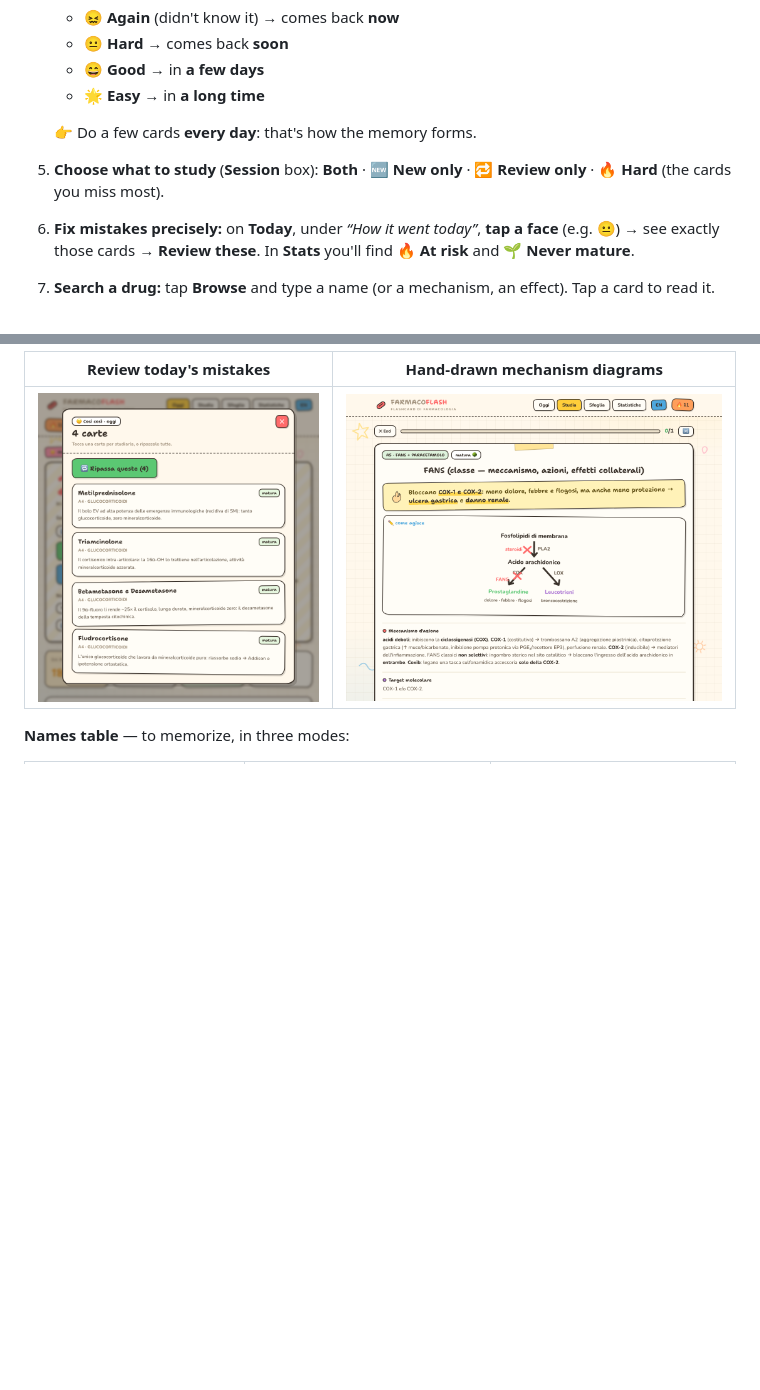
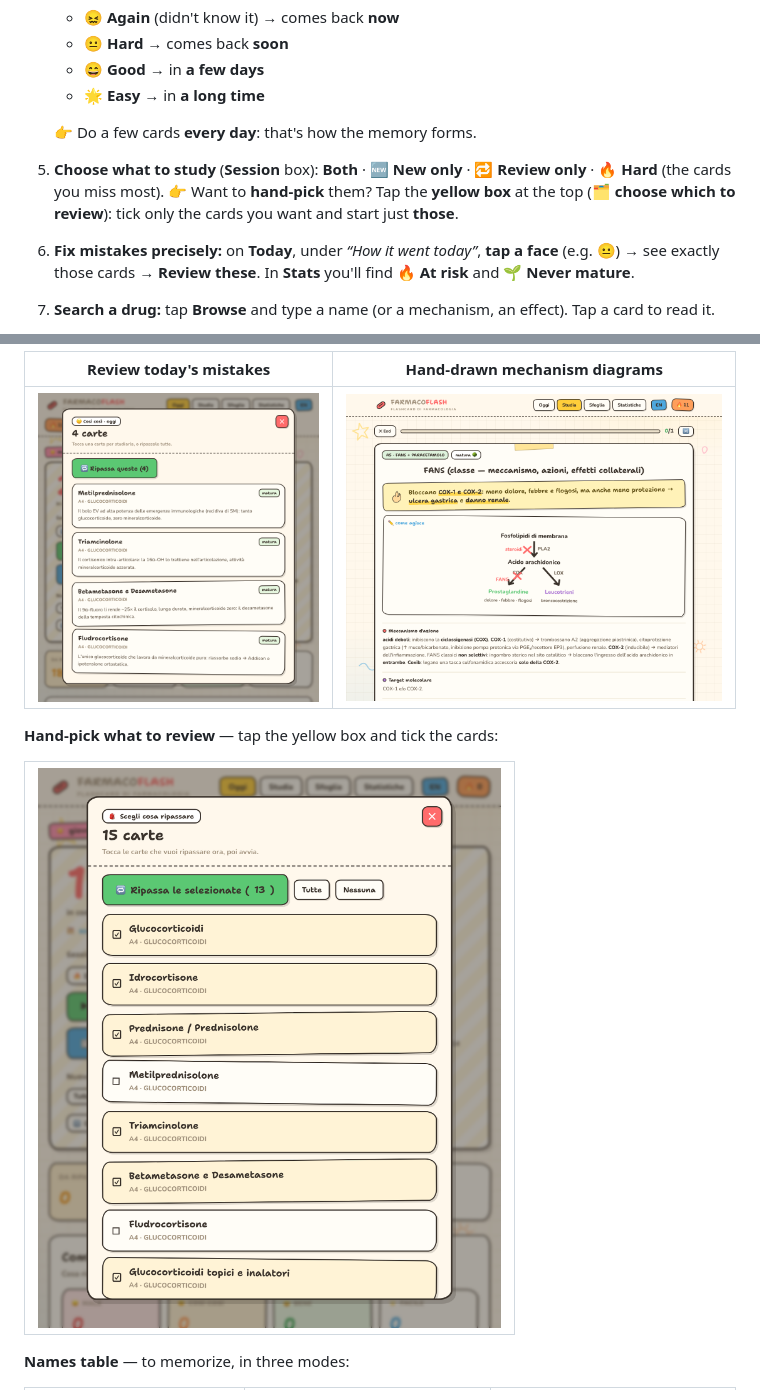
Before and after one commit to Mutablewarp/farmacoflash, a Markdown page: README.en.md, 2 parts joined by grey strips. Rendered like a GitHub page; pictures changed too: screenshots/15-scegli-ripasso.png (added); blank space fills up the shorter version.

```diff
--- a/README.en.md
+++ b/README.en.md
@@ -20,7 +20,7 @@
    - 🌟 **Easy** → in **a long time**
 
    👉 Do a few cards **every day**: that's how the memory forms.
-5. **Choose what to study** (**Session** box): **Both** · **🆕 New only** · **🔁 Review only** · **🔥 Hard** (the cards you miss most).
+5. **Choose what to study** (**Session** box): **Both** · **🆕 New only** · **🔁 Review only** · **🔥 Hard** (the cards you miss most). 👉 Want to **hand-pick** them? Tap the **yellow box** at the top (**🗂 choose which to review**): tick only the cards you want and start just **those**.
 6. **Fix mistakes precisely:** on **Today**, under *“How it went today”*, **tap a face** (e.g. 😐) → see exactly those cards → **Review these**. In **Stats** you'll find **🔥 At risk** and **🌱 Never mature**.
 7. **Search a drug:** tap **Browse** and type a name (or a mechanism, an effect). Tap a card to read it.
 8. **Memorize the names:** tap **📋 Names table**. Four views: **All** · **🧠 Names only** (tap → see *what it's for*) · **💊 Effects only** (read effects → guess the drug) · **🔤 A→Z** (every drug alphabetically). Every row shows **all the real drug names** (yellow chips): tap one → its study card opens. **Train with the name quiz:** **🎯 Quiz (choice)** or **✍️ Type the names** (fixes typos, always asks for **new** names, you can go **← Back**); **📊 Mistakes** collects the names you miss most for targeted review.
@@ -52,6 +52,11 @@ Works **without internet**, no account, no subscription — your data stays on t
 | Review today's mistakes | Hand-drawn mechanism diagrams |
 |---|---|
 | ![Targeted review](screenshots/07-oggi-ripasso-mirato.png) | ![Diagram](screenshots/08-diagramma.png) |
+
+**Hand-pick what to review** — tap the yellow box and tick the cards:
+
+| ![Pick what to review](screenshots/15-scegli-ripasso.png) |
+|:--:|
 
 **Names table** — to memorize, in three modes:
 
```
Also changed, not shown: README.md (+6 -0 lines), 2 other files.
